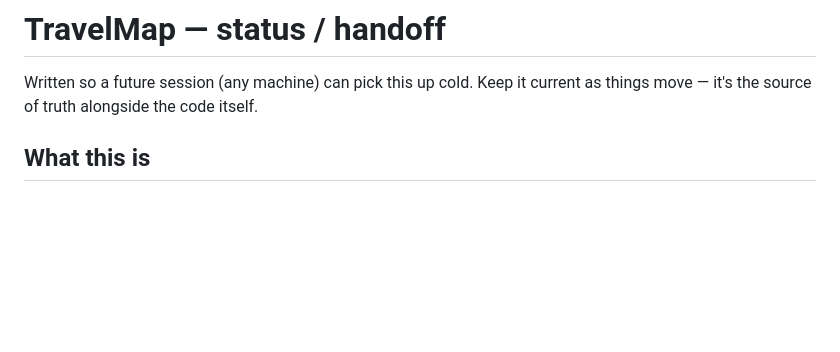
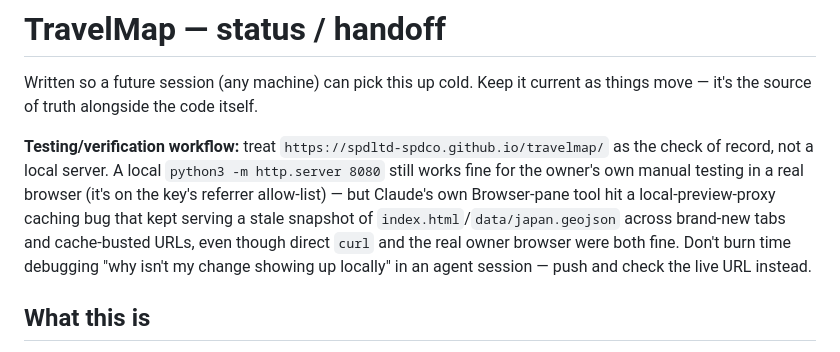
Before and after one commit to spdltd-spdco/travelmap, a Markdown page: HANDOFF.md, the part around the change. GitHub-like rendering; blank space fills up the shorter version.

Commit message:
Docs: note the local-preview-proxy caching bug and the GitHub-Pages-as-source-of-truth testing workflow
Co-Authored-By: Claude Sonnet 5 <noreply@anthropic.com>

```diff
--- a/HANDOFF.md
+++ b/HANDOFF.md
@@ -2,6 +2,15 @@
 
 Written so a future session (any machine) can pick this up cold. Keep it current as
 things move — it's the source of truth alongside the code itself.
+
+**Testing/verification workflow:** treat `https://spdltd-spdco.github.io/travelmap/` as
+the check of record, not a local server. A local `python3 -m http.server 8080` still
+works fine for the owner's own manual testing in a real browser (it's on the key's
+referrer allow-list) — but Claude's own Browser-pane tool hit a local-preview-proxy
+caching bug that kept serving a stale snapshot of `index.html`/`data/japan.geojson`
+across brand-new tabs and cache-busted URLs, even though direct `curl` and the real
+owner browser were both fine. Don't burn time debugging "why isn't my change showing up
+locally" in an agent session — push and check the live URL instead.
 
 ## What this is
 
```
